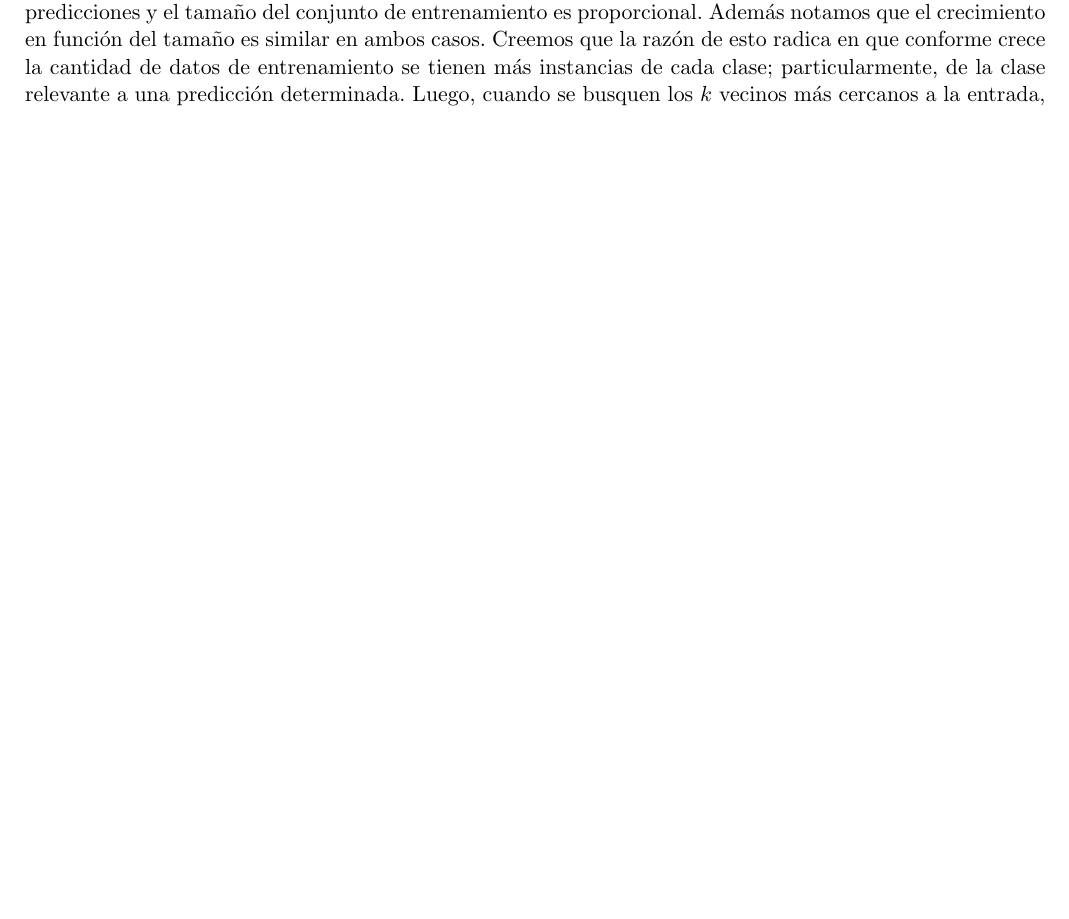
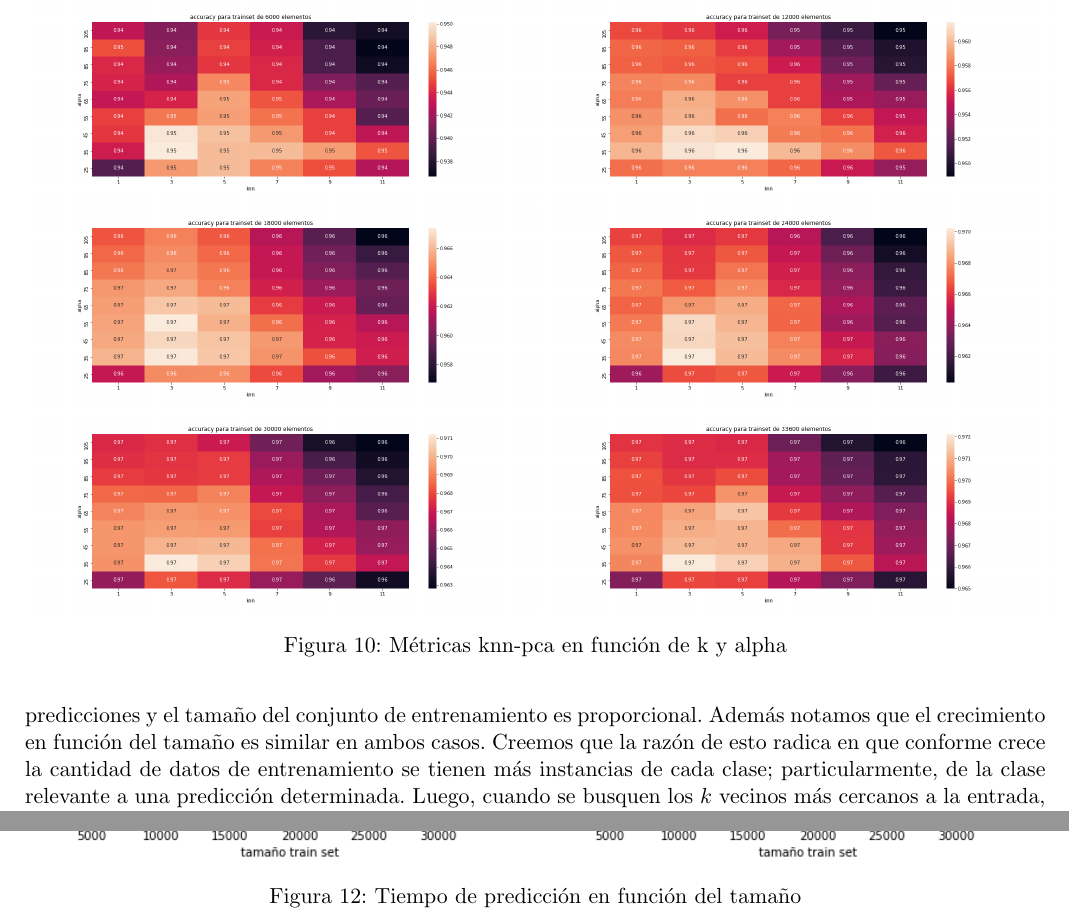
Before and after one commit to fzanollo/metodos-num, a LaTeX document (tp2/informe/main.tex, which reads tp2/informe/experimentos/tamanio.tex): part of page 16 of 26 before the commit and two parts of pages 17 and 18 of 27 after it, the two joined at a grey line, cut at the place of the change, the shorter picture padded with empty space. Compiled offline with pdfLaTeX.

Commit message:
imagenes de tamaño

```diff
--- a/tp2/informe/experimentos/tamanio.tex
+++ b/tp2/informe/experimentos/tamanio.tex
@@ -12,0 +24 @@ Retomamos la motivación original de esta sección: observar si los valores ópt
+    \caption{Métricas knn en función de k}
@@ -15 +29,13 @@ Las figuras x-y muestran los resultados obtenidos para el caso donde se utiliza
 \par
+\begin{figure}[h]
+    \centering
+    \subfloat{{\includegraphics[width=.5\linewidth]{images/tamanio/metricas_knn_pca_6000.png} }}%
+    \subfloat{{\includegraphics[width=.5\linewidth]{images/tamanio/metricas_knn_pca_12000.png} }}%
+
+    \subfloat{{\includegraphics[width=.5\linewidth]{images/tamanio/metricas_knn_pca_18000.png} }}%
+    \subfloat{{\includegraphics[width=.5\linewidth]{images/tamanio/metricas_knn_pca_24000.png} }}%
+
+    \subfloat{{\includegraphics[width=.5\linewidth]{images/tamanio/metricas_knn_pca_30000.png} }}%
+    \subfloat{{\includegraphics[width=.5\linewidth]{images/tamanio/metricas_knn_pca_33600.png} }}%
+
+    \caption{Métricas knn-pca en función de k y alpha}
@@ -27,12 +58,24 @@ Teniendo en cuenta el análisis de la sección [sección argumentos óptimos], d
+ \label{fig:metricas_comp}
+\end{figure}
 \par
-La figura x expone la evaluación de los resultados obtenidos por cada técnica en relación a la cantidad de datos con la cual se entrenó. Podemos observar que para las técnicas la relación entre la calidad de las predicciones y el tamaño del conjunto de entrenamiento es proporcional. Además notamos que el crecimiento en función del tamaño es similar en ambos casos. Creemos que la razón de esto radica en que conforme crece la cantidad de datos de entrenamiento se tienen más instancias de cada clase; particularmente, de la clase relevante a una predicción determinada. Luego, cuando se busquen los $k$ vecinos más cercanos a la entrada, habrá una mayor probabilidad de que las instancias parecidas a la entrada que pertenezcan a la clase relevante. Ahora bien, esto se cumple bajo el supuesto de que conforme crece el conjunto de entrenamiento se mantiene un cierto balance entre las distintas clases y que la mayoría de las instancias se encuentra bien definida. Por otro lado, vemos que la relación entre calidad y tamaño del conjunto no es necesariamente lineal: a partir del 18000 el crecimiento resulta ser menos drástico.
+La figura \ref{fig:metricas_comp} expone la evaluación de los resultados obtenidos por cada técnica en relación a la cantidad de datos con la cual se entrenó. Podemos observar que para las técnicas la relación entre la calidad de las predicciones y el tamaño del conjunto de entrenamiento es proporcional. Además notamos que el crecimiento en función del tamaño es similar en ambos casos. Creemos que la razón de esto radica en que conforme crece la cantidad de datos de entrenamiento se tienen más instancias de cada clase; particularmente, de la clase relevante a una predicción determinada. Luego, cuando se busquen los $k$ vecinos más cercanos a la entrada, habrá una mayor probabilidad de que las instancias parecidas a la entrada que pertenezcan a la clase relevante. Ahora bien, esto se cumple bajo el supuesto de que conforme crece el conjunto de entrenamiento se mantiene un cierto balance entre las distintas clases y que la mayoría de las instancias se encuentra bien definida. Por otro lado, vemos que la relación entre calidad y tamaño del conjunto no es necesariamente lineal: a partir del 18000 el crecimiento resulta ser menos drástico.
 \par
 Si bien presentan una curva de crecimiento similar, notamos una clara diferencia entre los valores concretos de cada técnica. Para todos los conjuntos de entrenamiento hay una diferencia de aproximadamente 0,1 entre los valores de \emph{accuracy} de cada una; en todos los casos, se favorece a la combinación de \emph{PCA} y \emph{kNN}. Entonces, pareciera ser que la utilización de \emph{PCA} para reducir redundancias entre los datos del conjunto de entrenamiento y maximizar la varianza de éstos tiene como efecto que las predicciones realizadas con \emph{kNN} resulten más acertadas en el caso general. Más aún, destacamos la posibilidad de que esta mejora en la calidad de los resultados se mantenga constante independiente de la cantidad de datos con la que se entrena.
 \par
 Cerrando esta sección, concluimos que la calidad de las predicciones aumenta a la par con el tamaño del conjunto de entrenamiento; y que el crecimiento observable es similar en ambos casos. Luego, notamos una clara mejora al combinar \emph{PCA} con \emph{kNN}.
+
 \subsubsection{Costo temporal}
 Habiendo establecido que aplicar \emph{PCA} sobre los datos antes de predecir con \emph{kNN} genera resultados de mayor calidad, surge la necesidad de estudiar el costo temporal asociado a la presencia o a la ausencia de \emph{PCA}. A simple no podemos observar una jerarquía muy obvia. En ambos casos hay motivos para creer que una será consumira menos tiempo que la otra. Por un lado, tenemos que el uso de \emph{PCA} implica la neceisadad de calcular una serie de autovector y autovalores, lo cual -aplicando el metodo de la potencia- podría implicar un costo adicional no trivial. Por el otro lado, tenemos que los datos resultantes de haberles aplicado la transformación asociada son de menor dimensión.Esto podría implicar una reducción en el timpo de ejecución de \emph{kNN}; notamos la relación directa entre las dimensiones del conjunto de entrenamiento y el costo temporal de buscar los vecinos más cercanos.
 \par
-Con los tiempos obtenidos de cronometrar las distintas corridas del experimento construimos las figuras x e y. La figura x muestra únicamente los tiempos de ejecución asociados a la función de predicción de las dos variantes; mientras que en la figura y se incluye el costo asociado a aplicar la técnica \emp{PCA}. Curiosamente, notamos que en ambos casos la diferencia entre los costos temporales se va haciendo cada vez más significativa conforme aumenta el tamaño del \emph{set} de entrenamiento. La reducción en la dimensión pareciera ser un factor de gran importancia para el tiempo de ejecución. Además, vemos que los cálculos asociados a \emp{PCA} no demuestran ser lo suficientemente altos como para generar una suerte de \emp{trade-off} entre la calidad de los resultados y el costo temporal. El único caso donde supera a la versión individual de \emp{kNN} es cuando el tamaño del \emp{trainset} es muy pequeño. Sin embarge, conforme aumenta la cantidad de datos de entrenamiento, el costo asociado a las predicciones luego de haber utilizado \emph{PCA} no crece de manera drástica; en contraposición a la otra versión.
+Con los tiempos obtenidos de cronometrar las distintas corridas del experimento construimos las figuras \ref{fig:tiempo_pred}. La figura de la izquierda muestra únicamente los tiempos de ejecución asociados a la función de predicción de las dos variantes; mientras que en la figura de la derecha se incluye el costo asociado a aplicar la técnica \emph{PCA}. Curiosamente, notamos que en ambos casos la diferencia entre los costos temporales se va haciendo cada vez más significativa conforme aumenta el tamaño del \emph{set} de entrenamiento. La reducción en la dimensión pareciera ser un factor de gran importancia para el tiempo de ejecución. Además, vemos que los cálculos asociados a \emph{PCA} no demuestran ser lo suficientemente altos como para generar una suerte de \emph{trade-off} entre la calidad de los resultados y el costo temporal. El único caso donde supera a la versión individual de \emph{kNN} es cuando el tamaño del \emph{trainset} es muy pequeño. Sin embarge, conforme aumenta la cantidad de datos de entrenamiento, el costo asociado a las predicciones luego de haber utilizado \emph{PCA} no crece de manera drástica; en contraposición a la otra versión.
 \par
-En suma, podemos concluir que la combinación de \emp{PCA} con \emp{kNN} representa una mejora no trivial tanto en la calidad de las predicciones como en el costo temporal de la técnica.
+En suma, podemos concluir que la combinación de \emph{PCA} con \emph{kNN} representa una mejora no trivial tanto en la calidad de las predicciones como en el costo temporal de la técnica.
+
+\begin{figure}[h]
+    \centering
+    \subfloat{{\includegraphics[width=.5\linewidth]{images/tamanio/tiempos_pred.png} }}%
+    \subfloat{{\includegraphics[width=.5\linewidth]{images/tamanio/tiempos_total.png} }}%
+
+    \caption{Tiempo de predicción en función del tamaño}
+    \label{fig:tiempo_pred}
+\end{figure}
```
Also changed, not shown: tp2/informe/experimentos/tamanio.tex (30 more changed lines).
